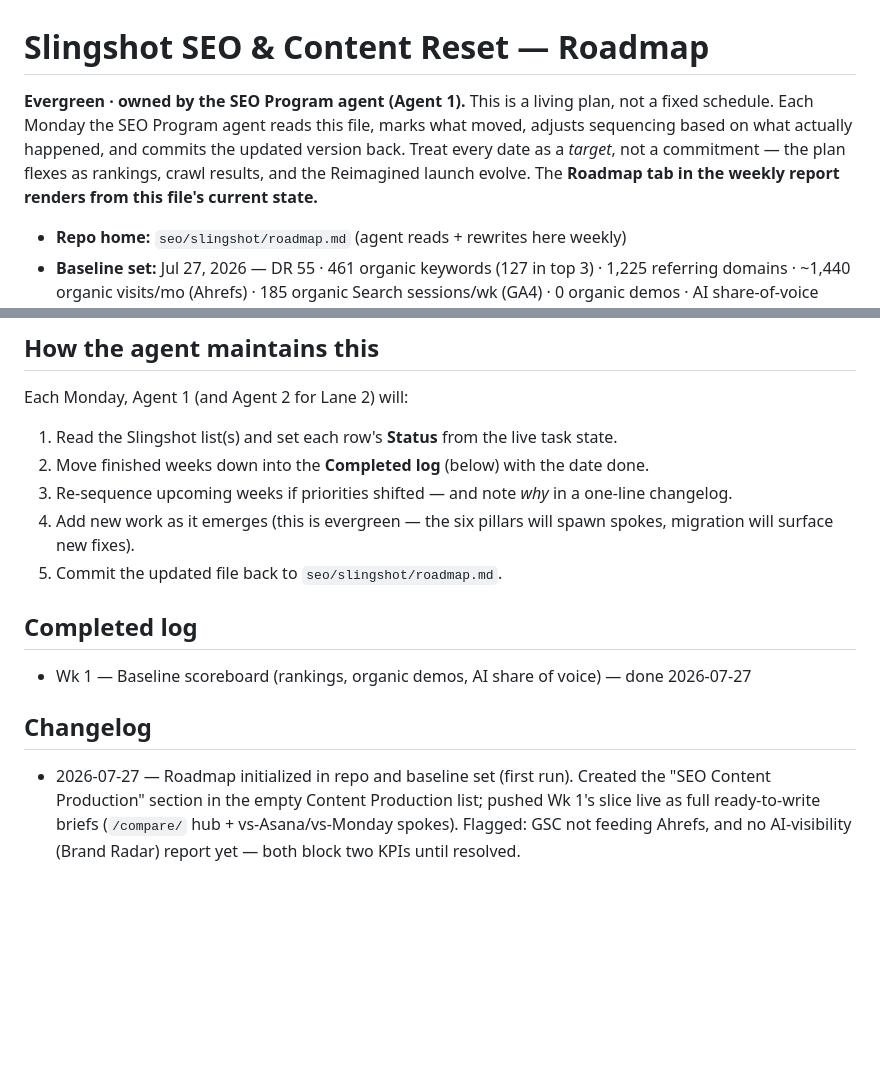
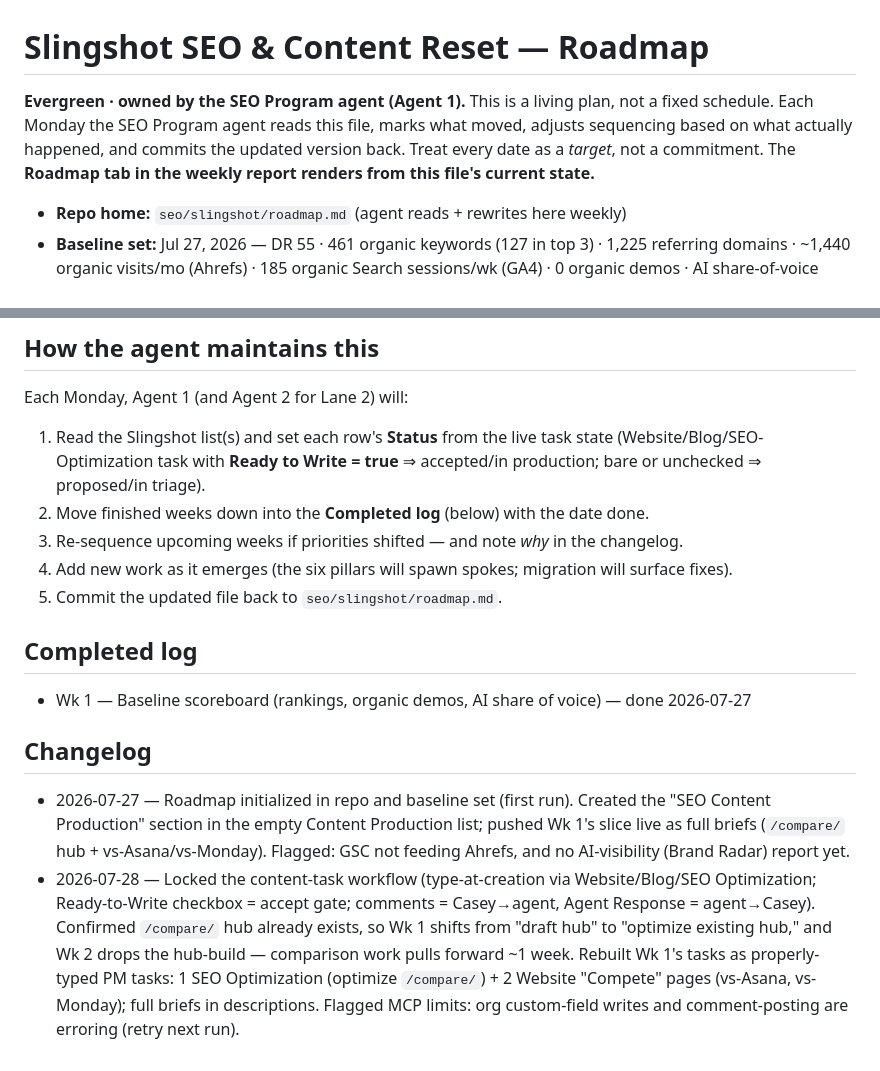
Before and after one commit to CCiniello/weekly-reports, a Markdown page: seo/slingshot/roadmap.md, 2 parts joined by grey strips. Drawn GitHub-style; blank space fills up the shorter version.

```diff
--- a/seo/slingshot/roadmap.md
+++ b/seo/slingshot/roadmap.md
@@ -1,7 +1,7 @@
 # Slingshot SEO & Content Reset — Roadmap
 
 **Evergreen · owned by the SEO Program agent (Agent 1).**
-This is a living plan, not a fixed schedule. Each Monday the SEO Program agent reads this file, marks what moved, adjusts sequencing based on what actually happened, and commits the updated version back. Treat every date as a *target*, not a commitment — the plan flexes as rankings, crawl results, and the Reimagined launch evolve. The **Roadmap tab in the weekly report renders from this file's current state.**
+This is a living plan, not a fixed schedule. Each Monday the SEO Program agent reads this file, marks what moved, adjusts sequencing based on what actually happened, and commits the updated version back. Treat every date as a *target*, not a commitment. The **Roadmap tab in the weekly report renders from this file's current state.**
 
 - **Repo home:** `seo/slingshot/roadmap.md` (agent reads + rewrites here weekly)
 - **Baseline set:** Jul 27, 2026 — DR 55 · 461 organic keywords (127 in top 3) · 1,225 referring domains · ~1,440 organic visits/mo (Ahrefs) · 185 organic Search sessions/wk (GA4) · 0 organic demos · AI share-of-voice pending (no Brand Radar report yet) · GSC not yet feeding Ahrefs
@@ -60,14 +66,15 @@ Only tag `ready-to-write` once the brief is complete — a tagged task with no b
 
 ## How the agent maintains this
 Each Monday, Agent 1 (and Agent 2 for Lane 2) will:
-1. Read the Slingshot list(s) and set each row's **Status** from the live task state.
+1. Read the Slingshot list(s) and set each row's **Status** from the live task state (Website/Blog/SEO-Optimization task with **Ready to Write = true** ⇒ accepted/in production; bare or unchecked ⇒ proposed/in triage).
 2. Move finished weeks down into the **Completed log** (below) with the date done.
-3. Re-sequence upcoming weeks if priorities shifted — and note *why* in a one-line changelog.
-4. Add new work as it emerges (this is evergreen — the six pillars will spawn spokes, migration will surface new fixes).
+3. Re-sequence upcoming weeks if priorities shifted — and note *why* in the changelog.
+4. Add new work as it emerges (the six pillars will spawn spokes; migration will surface fixes).
 5. Commit the updated file back to `seo/slingshot/roadmap.md`.
 
 ## Completed log
 - Wk 1 — Baseline scoreboard (rankings, organic demos, AI share of voice) — done 2026-07-27
 
 ## Changelog
-- 2026-07-27 — Roadmap initialized in repo and baseline set (first run). Created the "SEO Content Production" section in the empty Content Production list; pushed Wk 1's slice live as full ready-to-write briefs (`/compare/` hub + vs-Asana/vs-Monday spokes). Flagged: GSC not feeding Ahrefs, and no AI-visibility (Brand Radar) report yet — both block two KPIs until resolved.
+- 2026-07-27 — Roadmap initialized in repo and baseline set (first run). Created the "SEO Content Production" section in the empty Content Production list; pushed Wk 1's slice live as full briefs (`/compare/` hub + vs-Asana/vs-Monday). Flagged: GSC not feeding Ahrefs, and no AI-visibility (Brand Radar) report yet.
+- 2026-07-28 — Locked the content-task workflow (type-at-creation via Website/Blog/SEO Optimization; Ready-to-Write checkbox = accept gate; comments = Casey→agent, Agent Response = agent→Casey). Confirmed `/compare/` hub already exists, so Wk 1 shifts from "draft hub" to "optimize existing hub," and Wk 2 drops the hub-build — comparison work pulls forward ~1 week. Rebuilt Wk 1's tasks as properly-typed PM tasks: 1 SEO Optimization (optimize `/compare/`) + 2 Website "Compete" pages (vs-Asana, vs-Monday); full briefs in descriptions. Flagged MCP limits: org custom-field writes and comment-posting are erroring (retry next run).
```
Also changed, not shown: other parts of seo/slingshot/roadmap.md (+20 -14 lines).
